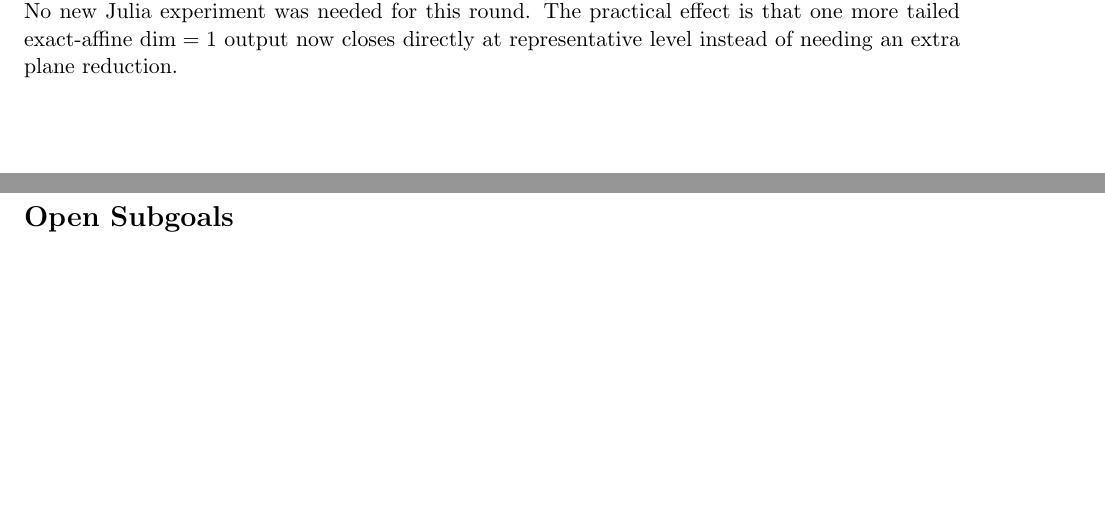
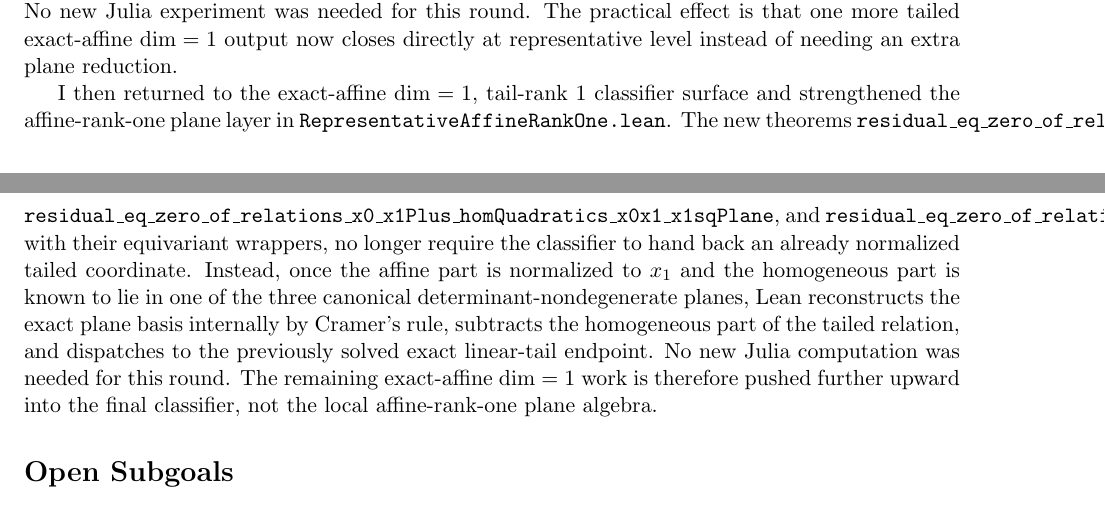
Before and after one commit to yuanchenyang/nonconvex_sos_landscape, a LaTeX document (writeup/exploration_log.tex): two parts of pages 38 and 39 of 39, joined at a grey line, cut so that both start at the same text, the shorter picture padded with empty space. Compiled offline with pdfLaTeX.

Commit message:
Lift affine rank-one pure x1-tail planes

```diff
--- a/writeup/exploration_log.tex
+++ b/writeup/exploration_log.tex
@@ -2758,6 +2758,23 @@ for this round. The practical effect is that one more tailed exact-affine
 \(\dim=1\) output now closes directly at representative level instead of
 needing an extra plane reduction.
 
+I then returned to the exact-affine \(\dim=1\), tail-rank \(1\) classifier
+surface and strengthened the affine-rank-one plane layer in
+\texttt{RepresentativeAffineRankOne.lean}. The new theorems
+\texttt{residual\_eq\_zero\_of\_relations\_x0\_x1Plus\_homQuadratics\_x0sq\_x1sqPlane},
+\texttt{residual\_eq\_zero\_of\_relations\_x0\_x1Plus\_homQuadratics\_x0x1\_x1sqPlane},
+and
+\texttt{residual\_eq\_zero\_of\_relations\_x0\_x1Plus\_homQuadratics\_x0sq\_x0x1Plane},
+with their equivariant wrappers, no longer require the classifier to hand back
+an already normalized tailed coordinate. Instead, once the affine part is
+normalized to \(x_1\) and the homogeneous part is known to lie in one of the
+three canonical determinant-nondegenerate planes, Lean reconstructs the exact
+plane basis internally by Cramer's rule, subtracts the homogeneous part of the
+tailed relation, and dispatches to the previously solved exact linear-tail
+endpoint. No new Julia computation was needed for this round. The remaining
+exact-affine \(\dim=1\) work is therefore pushed further upward into the final
+classifier, not the local affine-rank-one plane algebra.
+
 \section*{Open Subgoals}
 \begin{itemize}
 \item Extract from a general admissible factor the remaining exact-affine
```
Also changed, not shown: writeup/blueprint.tex (+16 -0 lines), 1 other file.
